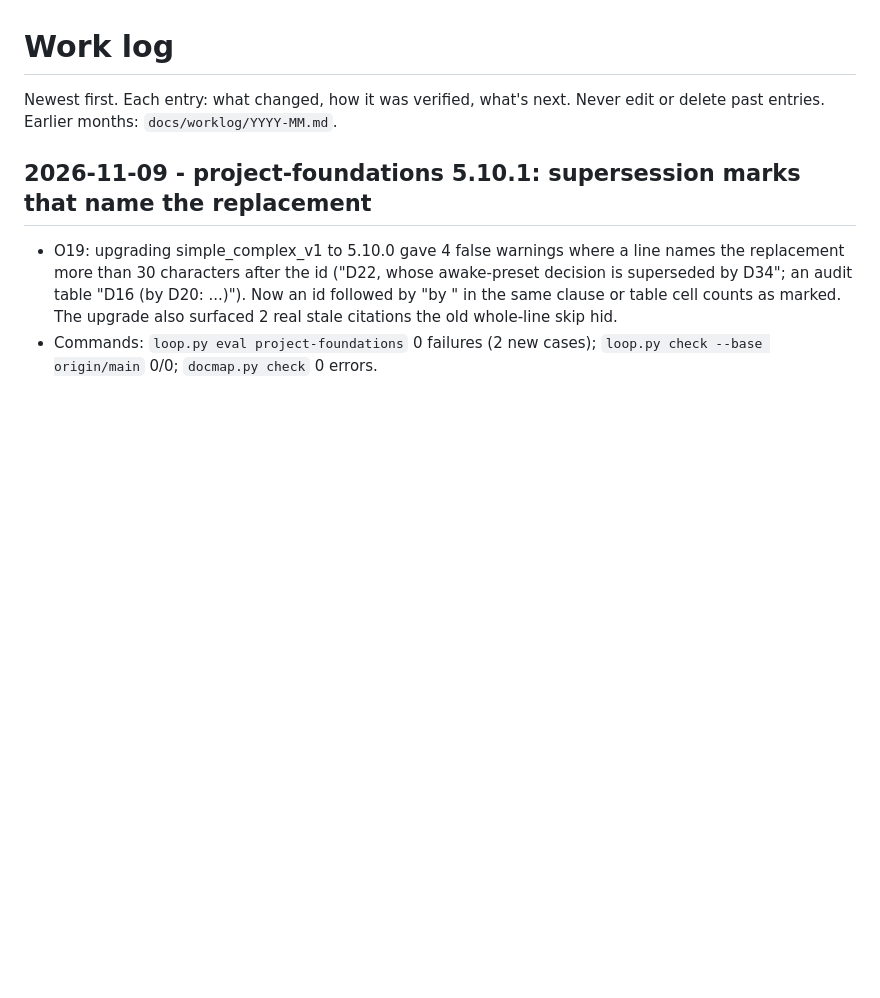
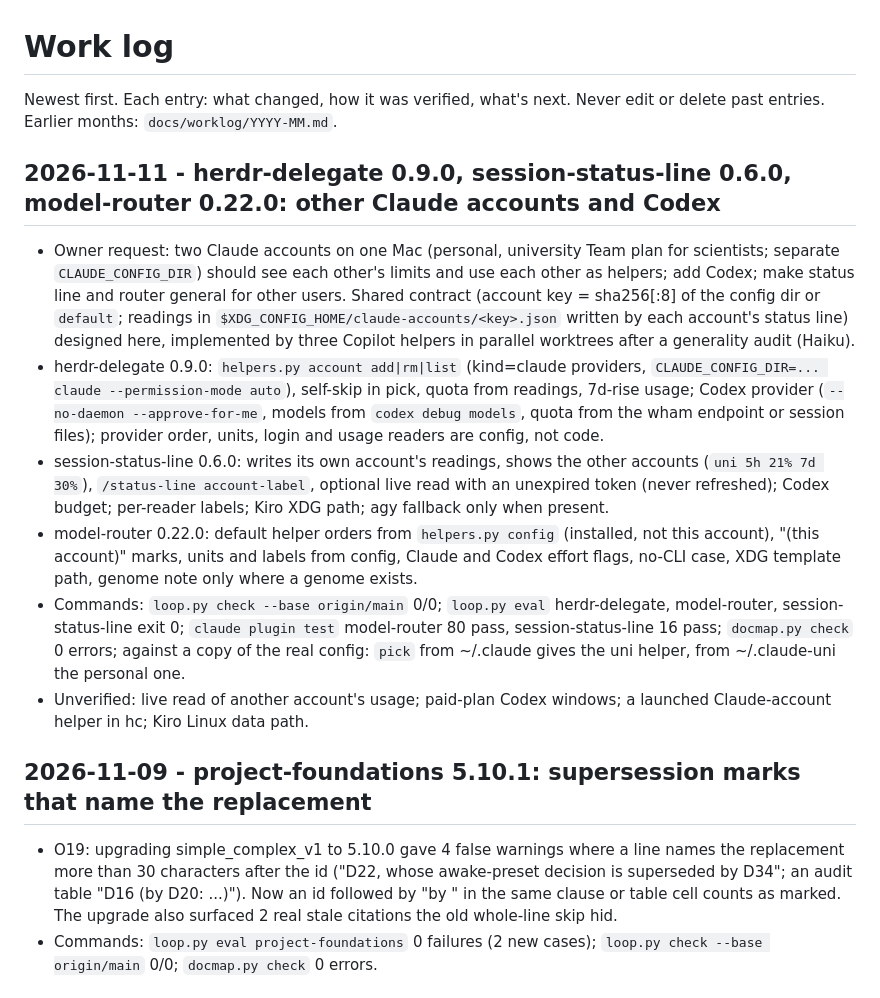
Before and after one commit to Horef/claude-plugins, a Markdown page: docs/WORKLOG.md, the part around the change. Rendered like a GitHub page; blank space fills up the shorter version.

Commit message:
docs: worklog for accounts and Codex helpers
Co-Authored-By: Claude Opus 5.5 <noreply@anthropic.com>

```diff
--- a/docs/WORKLOG.md
+++ b/docs/WORKLOG.md
@@ -1,6 +1,15 @@
 # Work log
 Newest first. Each entry: what changed, how it was verified, what's next. Never edit or delete past entries.
 Earlier months: `docs/worklog/YYYY-MM.md`.
+
+## 2026-11-11 - herdr-delegate 0.9.0, session-status-line 0.6.0, model-router 0.22.0: other Claude accounts and Codex
+
+- Owner request: two Claude accounts on one Mac (personal, university Team plan for scientists; separate `CLAUDE_CONFIG_DIR`) should see each other's limits and use each other as helpers; add Codex; make status line and router general for other users. Shared contract (account key = sha256[:8] of the config dir or `default`; readings in `$XDG_CONFIG_HOME/claude-accounts/<key>.json` written by each account's status line) designed here, implemented by three Copilot helpers in parallel worktrees after a generality audit (Haiku).
+- herdr-delegate 0.9.0: `helpers.py account add|rm|list` (kind=claude providers, `CLAUDE_CONFIG_DIR=... claude --permission-mode auto`), self-skip in pick, quota from readings, 7d-rise usage; Codex provider (`--no-daemon --approve-for-me`, models from `codex debug models`, quota from the wham endpoint or session files); provider order, units, login and usage readers are config, not code.
+- session-status-line 0.6.0: writes its own account's readings, shows the other accounts (`uni 5h 21% 7d 30%`), `/status-line account-label`, optional live read with an unexpired token (never refreshed); Codex budget; per-reader labels; Kiro XDG path; agy fallback only when present.
+- model-router 0.22.0: default helper orders from `helpers.py config` (installed, not this account), "(this account)" marks, units and labels from config, Claude and Codex effort flags, no-CLI case, XDG template path, genome note only where a genome exists.
+- Commands: `loop.py check --base origin/main` 0/0; `loop.py eval` herdr-delegate, model-router, session-status-line exit 0; `claude plugin test` model-router 80 pass, session-status-line 16 pass; `docmap.py check` 0 errors; against a copy of the real config: `pick` from ~/.claude gives the uni helper, from ~/.claude-uni the personal one.
+- Unverified: live read of another account's usage; paid-plan Codex windows; a launched Claude-account helper in hc; Kiro Linux data path.
 
 ## 2026-11-09 - project-foundations 5.10.1: supersession marks that name the replacement
 
```
